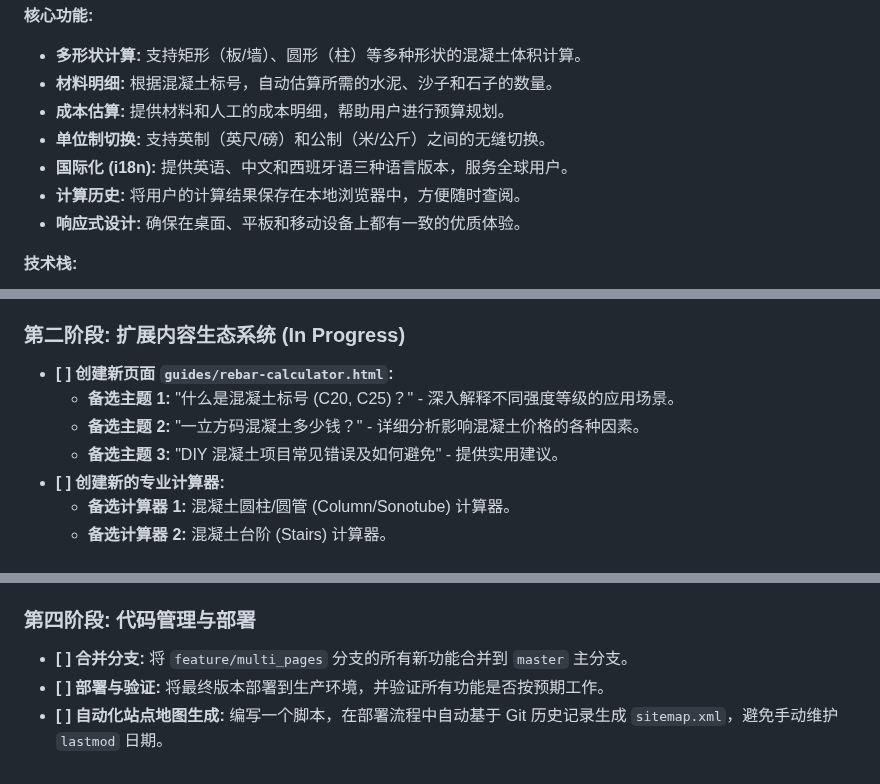
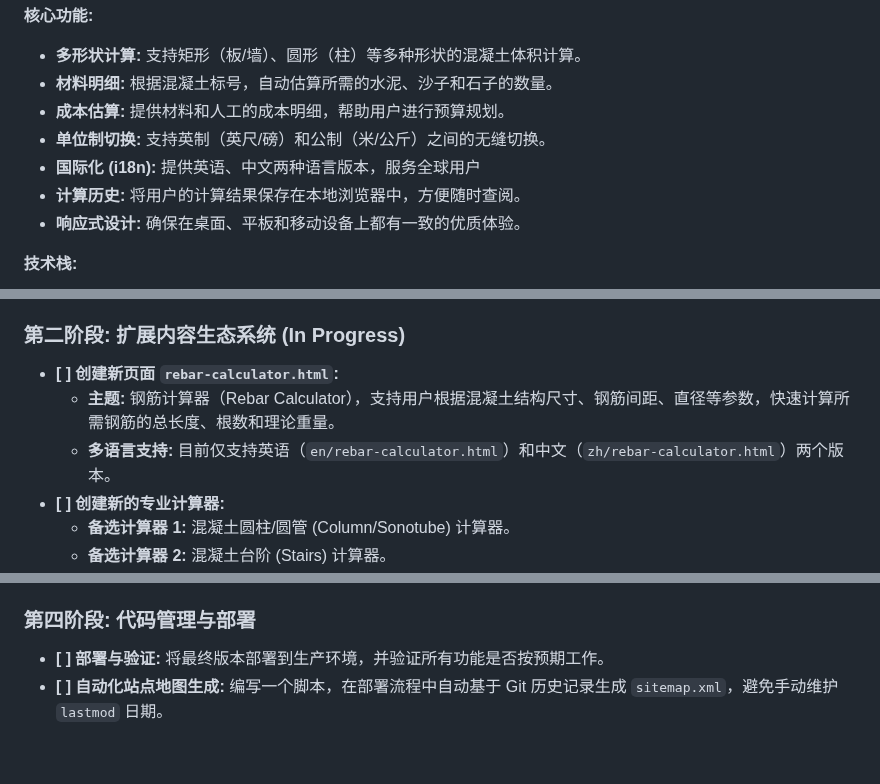
Before and after one commit to yunweiguo/concrete-calculator-vanilla, a Markdown page: prompt.md, 3 parts joined by grey strips. Rendered like a GitHub page.

Commit message:
方案优化

```diff
--- a/prompt.md
+++ b/prompt.md
@@ -11,7 +11,7 @@
 - **材料明细:** 根据混凝土标号，自动估算所需的水泥、沙子和石子的数量。
 - **成本估算:** 提供材料和人工的成本明细，帮助用户进行预算规划。
 - **单位制切换:** 支持英制（英尺/磅）和公制（米/公斤）之间的无缝切换。
-- **国际化 (i18n):** 提供英语、中文和西班牙语三种语言版本，服务全球用户。
+- **国际化 (i18n):** 提供英语、中文两种语言版本，服务全球用户
 - **计算历史:** 将用户的计算结果保存在本地浏览器中，方便随时查阅。
 - **响应式设计:** 确保在桌面、平板和移动设备上都有一致的优质体验。
 
@@ -34,10 +34,9 @@
 
 ### 第二阶段: 扩展内容生态系统 (In Progress)
 
-- **[ ] 创建新页面 `guides/rebar-calculator.html`:**
-  - **备选主题 1:** "什么是混凝土标号 (C20, C25)？" - 深入解释不同强度等级的应用场景。
-  - **备选主题 2:** "一立方码混凝土多少钱？" - 详细分析影响混凝土价格的各种因素。
-  - **备选主题 3:** "DIY 混凝土项目常见错误及如何避免" - 提供实用建议。
+- **[ ] 创建新页面 `rebar-calculator.html`:**
+  - **主题:** 钢筋计算器（Rebar Calculator），支持用户根据混凝土结构尺寸、钢筋间距、直径等参数，快速计算所需钢筋的总长度、根数和理论重量。
+  - **多语言支持:** 目前仅支持英语（`en/rebar-calculator.html`）和中文（`zh/rebar-calculator.html`）两个版本。
 - **[ ] 创建新的专业计算器:**
   - **备选计算器 1:** 混凝土圆柱/圆管 (Column/Sonotube) 计算器。
   - **备选计算器 2:** 混凝土台阶 (Stairs) 计算器。
@@ -55,6 +54,5 @@
 
 ### 第四阶段: 代码管理与部署
 
-- **[ ] 合并分支:** 将 `feature/multi_pages` 分支的所有新功能合并到 `master` 主分支。
 - **[ ] 部署与验证:** 将最终版本部署到生产环境，并验证所有功能是否按预期工作。
 - **[ ] 自动化站点地图生成:** 编写一个脚本，在部署流程中自动基于 Git 历史记录生成 `sitemap.xml`，避免手动维护 `lastmod` 日期。
```
